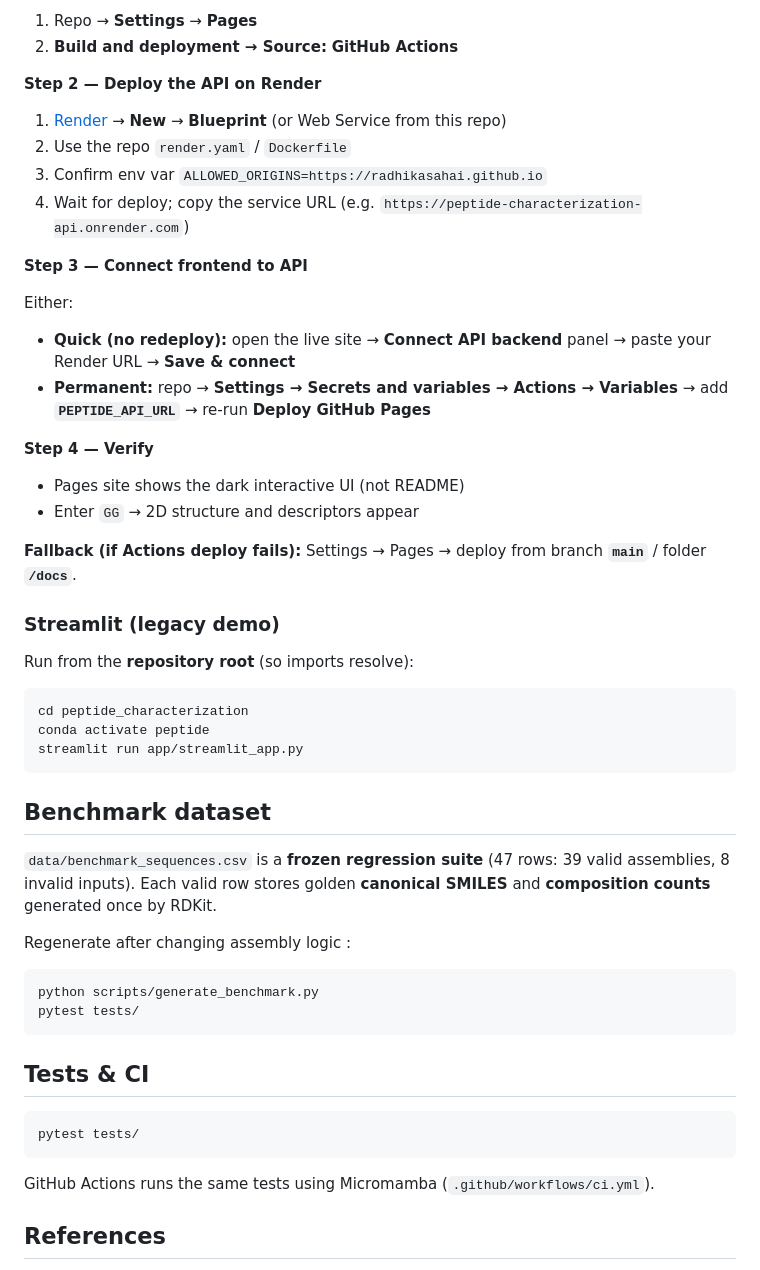
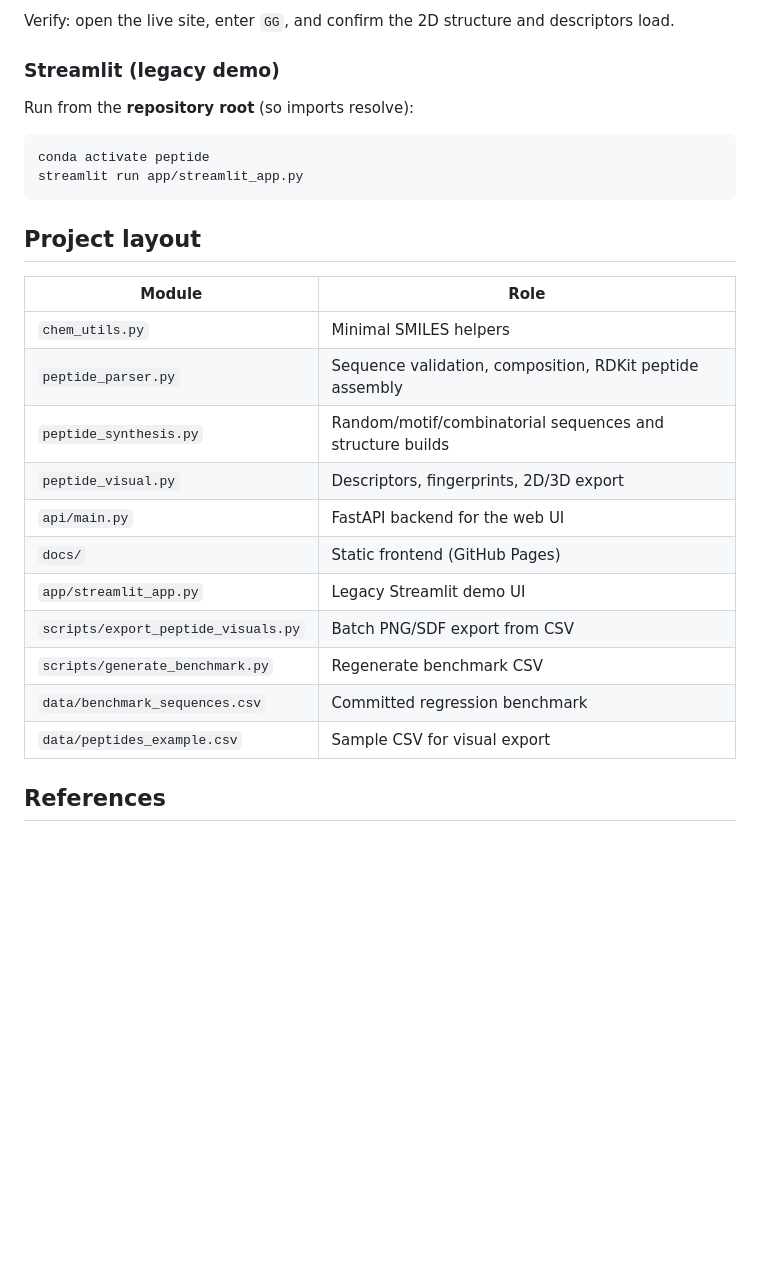
Before and after one commit to radhikasahai/peptide_characterization, a Markdown page: README.md, the part around one of its changes. Drawn GitHub-style; blank space fills up the shorter version.

````diff
--- a/README.md
+++ b/README.md
@@ -154,56 +104,30 @@ Open **http://localhost:5500**.
 
-1. Repo → **Settings** → **Pages**
-2. **Build and deployment → Source:** **GitHub Actions**
-
-**Step 2 — Deploy the API on Render**
-
-1. [Render](https://render.com) → **New** → **Blueprint** (or Web Service from this repo)
-2. Use the repo `render.yaml` / `Dockerfile`
-3. Confirm env var `ALLOWED_ORIGINS=https://radhikasahai.github.io`
-4. Wait for deploy; copy the service URL (e.g. `https://peptide-characterization-api.onrender.com`)
-
-**Step 3 — Connect frontend to API**
-
-Either:
-
-- **Quick (no redeploy):** open the live site → **Connect API backend** panel → paste your Render URL → **Save & connect**
-- **Permanent:** repo → **Settings → Secrets and variables → Actions → Variables** → add **`PEPTIDE_API_URL`** → re-run **Deploy GitHub Pages**
-
-**Step 4 — Verify**
-
-- Pages site shows the dark interactive UI (not README)
-- Enter `GG` → 2D structure and descriptors appear
-
-**Fallback (if Actions deploy fails):** Settings → Pages → deploy from branch **`main`** / folder **`/docs`**.
+Verify: open the live site, enter `GG`, and confirm the 2D structure and descriptors load.
 
 ### Streamlit (legacy demo)
 
 Run from the **repository root** (so imports resolve):
 
 ```bash
-cd peptide_characterization
 conda activate peptide
 streamlit run app/streamlit_app.py
 ```
 
-## Benchmark dataset
+## Project layout
 
-`data/benchmark_sequences.csv` is a **frozen regression suite** (47 rows: 39 valid assemblies, 8 invalid inputs). Each valid row stores golden **canonical SMILES** and **composition counts** generated once by RDKit.
-
-Regenerate after changing assembly logic :
-
-```bash
-python scripts/generate_benchmark.py
-pytest tests/
-```
-
-## Tests & CI
-
-```bash
-pytest tests/
-```
-
-GitHub Actions runs the same tests using Micromamba (`.github/workflows/ci.yml`).
+| Module | Role |
+|--------|------|
+| `chem_utils.py` | Minimal SMILES helpers |
+| `peptide_parser.py` | Sequence validation, composition, RDKit peptide assembly |
+| `peptide_synthesis.py` | Random/motif/combinatorial sequences and structure builds |
+| `peptide_visual.py` | Descriptors, fingerprints, 2D/3D export |
+| `api/main.py` | FastAPI backend for the web UI |
+| `docs/` | Static frontend (GitHub Pages) |
+| `app/streamlit_app.py` | Legacy Streamlit demo UI |
+| `scripts/export_peptide_visuals.py` | Batch PNG/SDF export from CSV |
+| `scripts/generate_benchmark.py` | Regenerate benchmark CSV |
+| `data/benchmark_sequences.csv` | Committed regression benchmark |
+| `data/peptides_example.csv` | Sample CSV for visual export |
 
 ## References
 
````
Also changed, not shown: other parts of README.md (+42 -111 lines).
